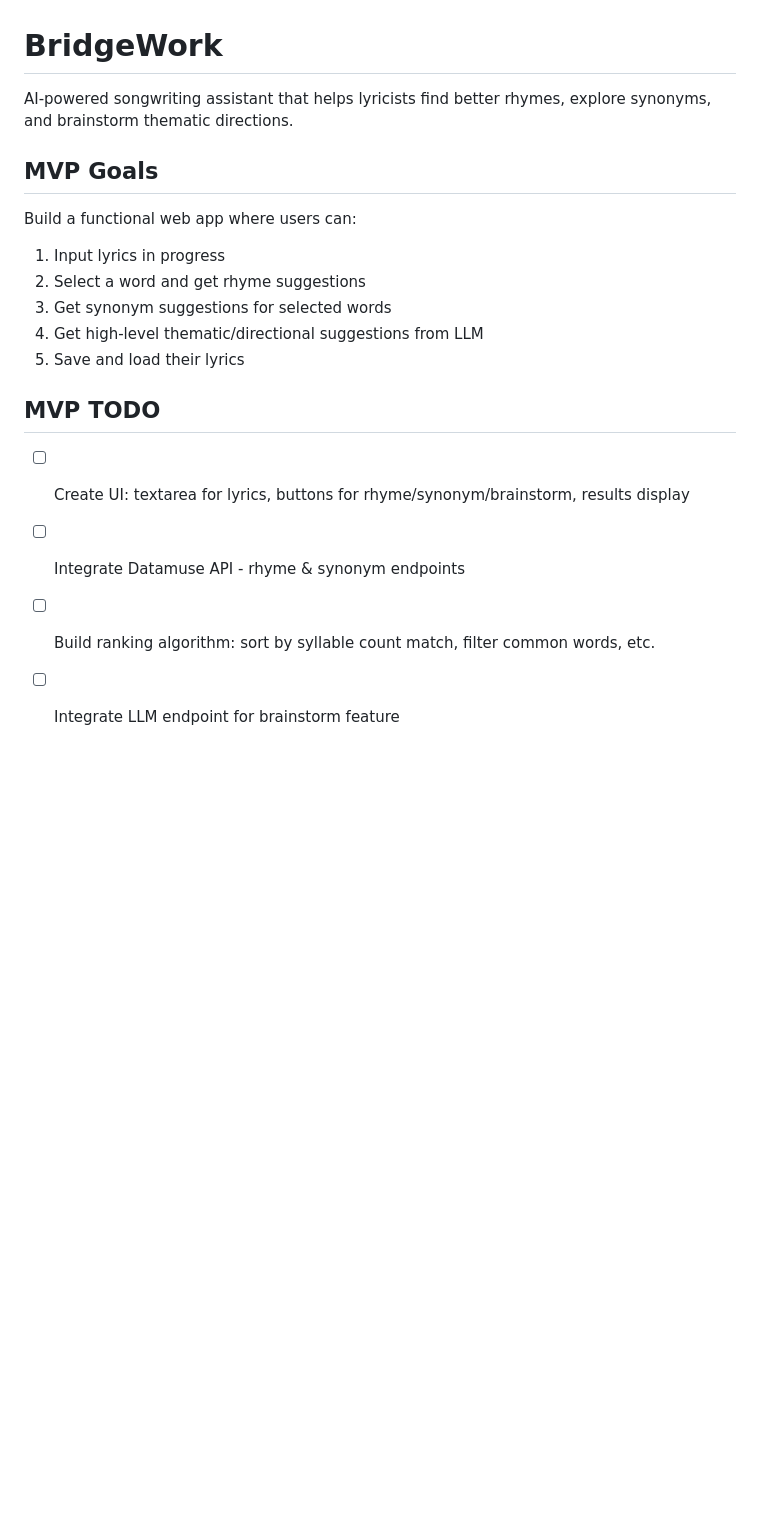
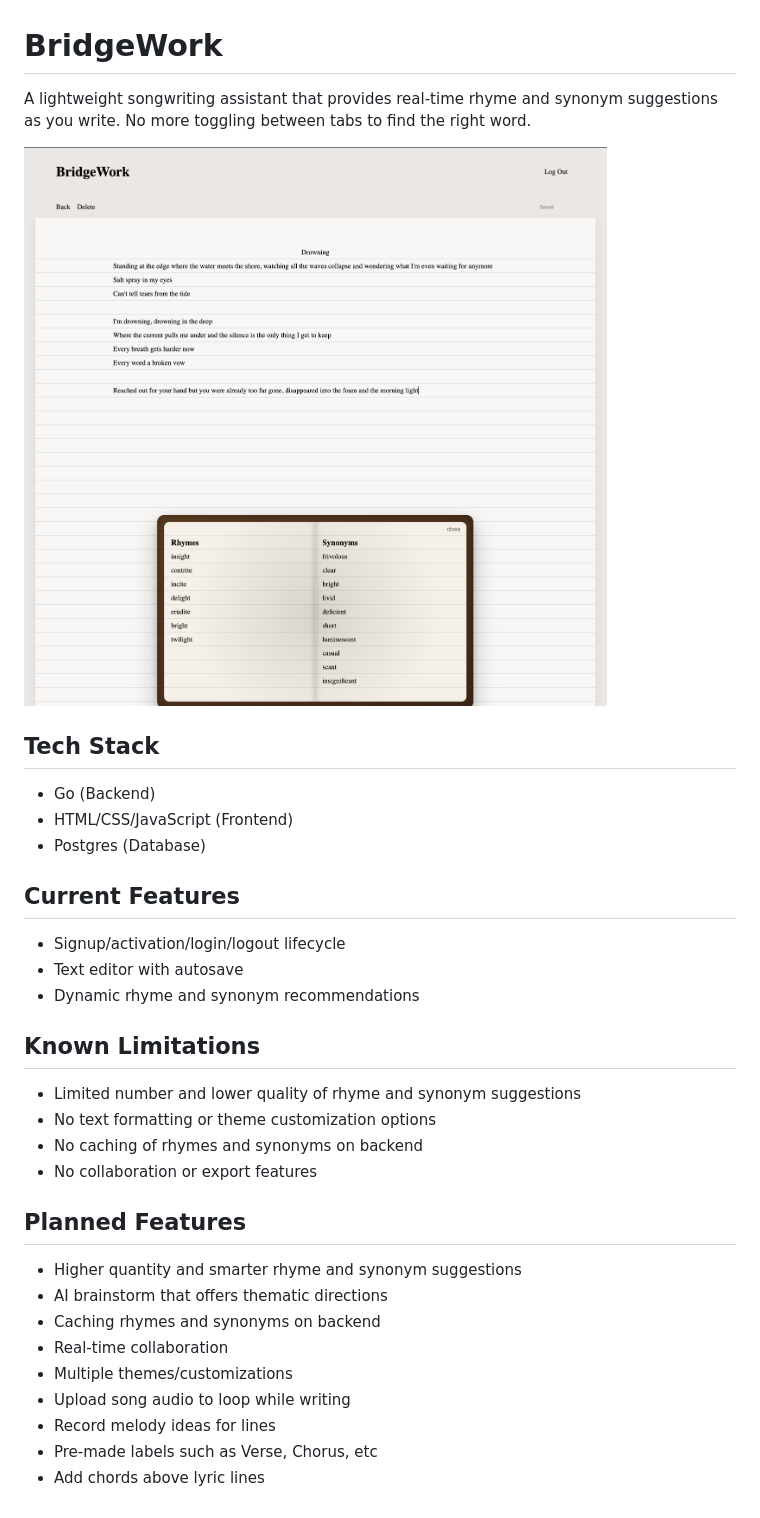
Before and after one commit to jacob7208/bridgework, a Markdown page: README.md, the part around the change. Drawn GitHub-style; pictures changed too: docs/images/screenshot.png (added); blank space fills up the shorter version.

Commit message:
docs: update README.md

```diff
--- a/README.md
+++ b/README.md
@@ -1,18 +1,33 @@
 # BridgeWork
 
-AI-powered songwriting assistant that helps lyricists find better rhymes, explore synonyms, and brainstorm thematic directions.
+A lightweight songwriting assistant that provides real-time rhyme and synonym suggestions as you write.
+No more toggling between tabs to find the right word.
 
-## MVP Goals
-Build a functional web app where users can:
-1. Input lyrics in progress
-2. Select a word and get rhyme suggestions
-3. Get synonym suggestions for selected words
-4. Get high-level thematic/directional suggestions from LLM
-5. Save and load their lyrics
+![BridgeWork Interface](docs/images/screenshot.png)
 
-## MVP TODO
+## Tech Stack
+- Go (Backend)
+- HTML/CSS/JavaScript (Frontend)
+- Postgres (Database)
 
-- [ ] Create UI: textarea for lyrics, buttons for rhyme/synonym/brainstorm, results display
-- [ ] Integrate Datamuse API - rhyme & synonym endpoints
-- [ ] Build ranking algorithm: sort by syllable count match, filter common words, etc.
-- [ ] Integrate LLM endpoint for brainstorm feature
+## Current Features
+- Signup/activation/login/logout lifecycle
+- Text editor with autosave
+- Dynamic rhyme and synonym recommendations
+
+## Known Limitations
+- Limited number and lower quality of rhyme and synonym suggestions
+- No text formatting or theme customization options
+- No caching of rhymes and synonyms on backend
+- No collaboration or export features
+
+## Planned Features
+- Higher quantity and smarter rhyme and synonym suggestions
+- AI brainstorm that offers thematic directions
+- Caching rhymes and synonyms on backend
+- Real-time collaboration
+- Multiple themes/customizations
+- Upload song audio to loop while writing
+- Record melody ideas for lines
+- Pre-made labels such as Verse, Chorus, etc
+- Add chords above lyric lines
```
